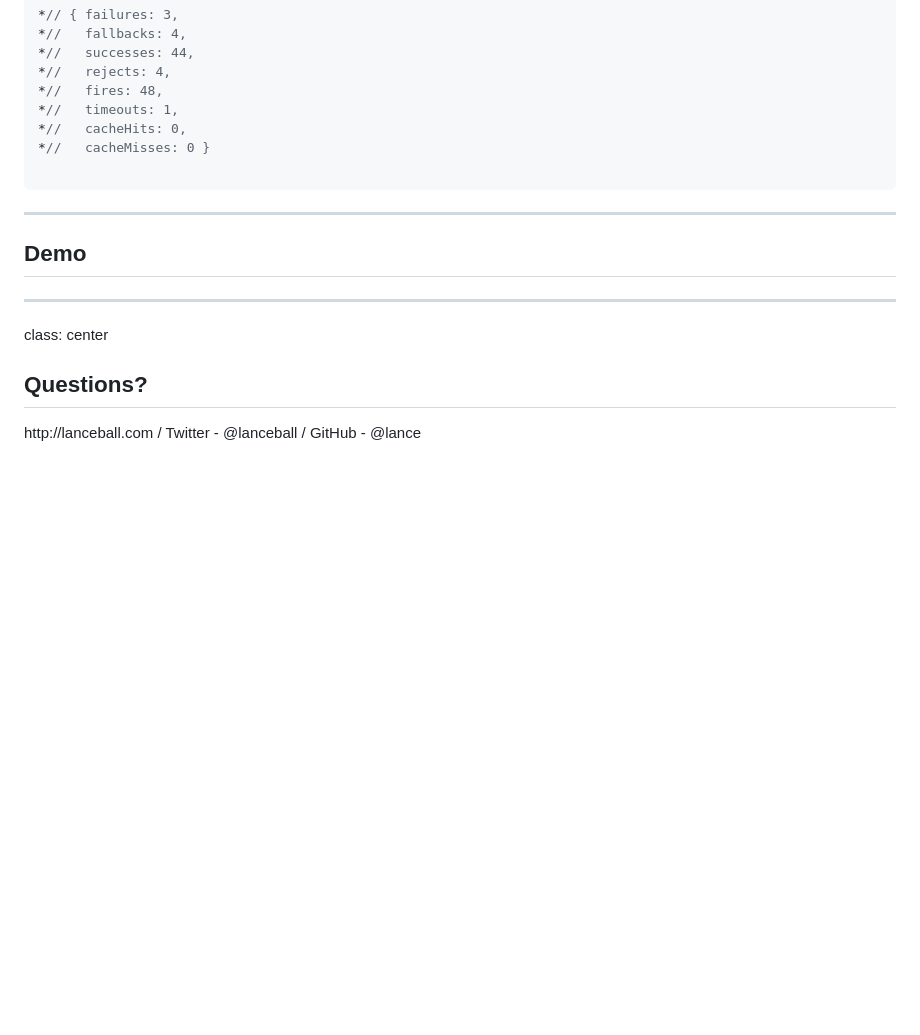
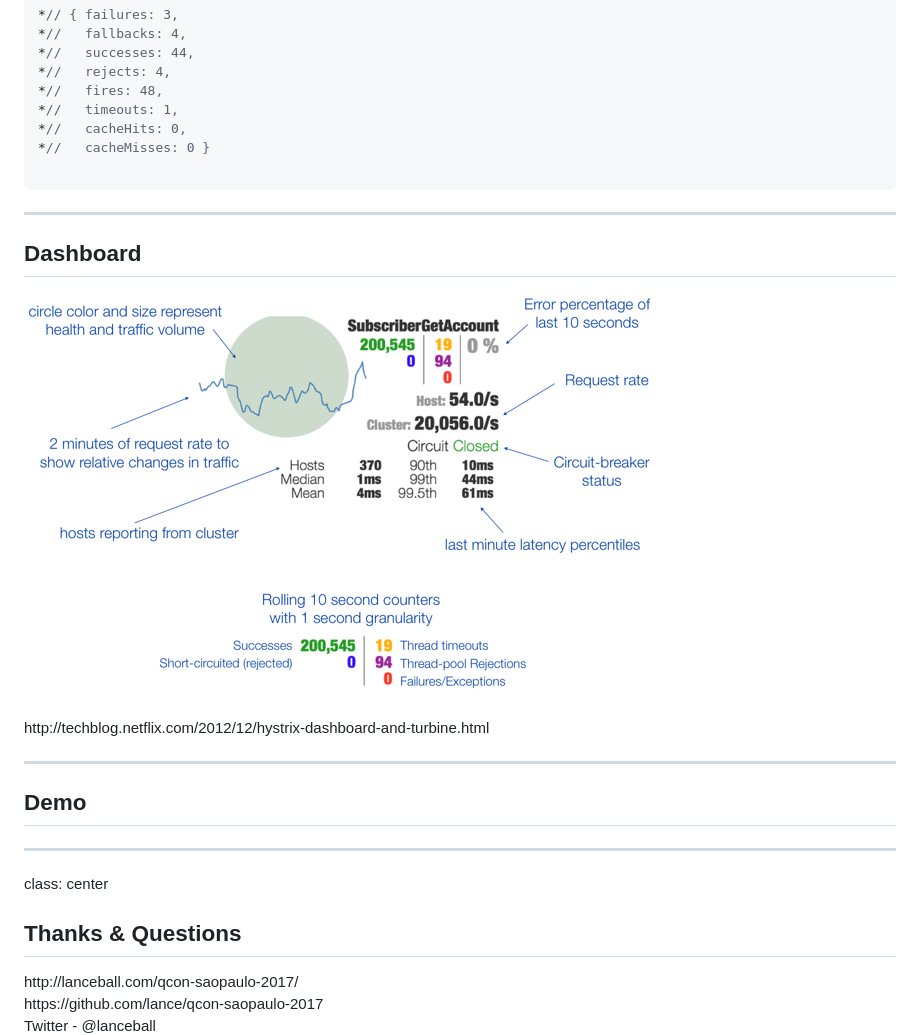
Before and after one commit to lance/qcon-saopaulo-2017, a Markdown page: docs/preso.md, the part around the change printed below. Drawn GitHub-style; pictures changed too: docs/dashboard-annoted-circuit-640.png (added); blank space fills up the shorter version.

```diff
--- a/docs/preso.md
+++ b/docs/preso.md
@@ -563,14 +569,21 @@ console.log(status.stats);
 
 ---
 
+## Dashboard
+
+![Hystrix Dashboard](dashboard-annoted-circuit-640.png)
+<div class='right' style='font-size:small'>http://techblog.netflix.com/2012/12/hystrix-dashboard-and-turbine.html</div>
+
+---
 ## Demo
 
 ---
 class: center
 
-## Questions?
+## Thanks & Questions
 
-<div class='center'>
-http://lanceball.com /
-Twitter - @lanceball /
+<span class='left'>
+http://lanceball.com/qcon-saopaulo-2017/<br/>
+https://github.com/lance/qcon-saopaulo-2017<br/>
+Twitter - @lanceball<br/>
 GitHub - @lance
```
Also changed, not shown: other parts of docs/preso.md (+10 -6 lines), docs/rainbow-wheel.jpg (added).
